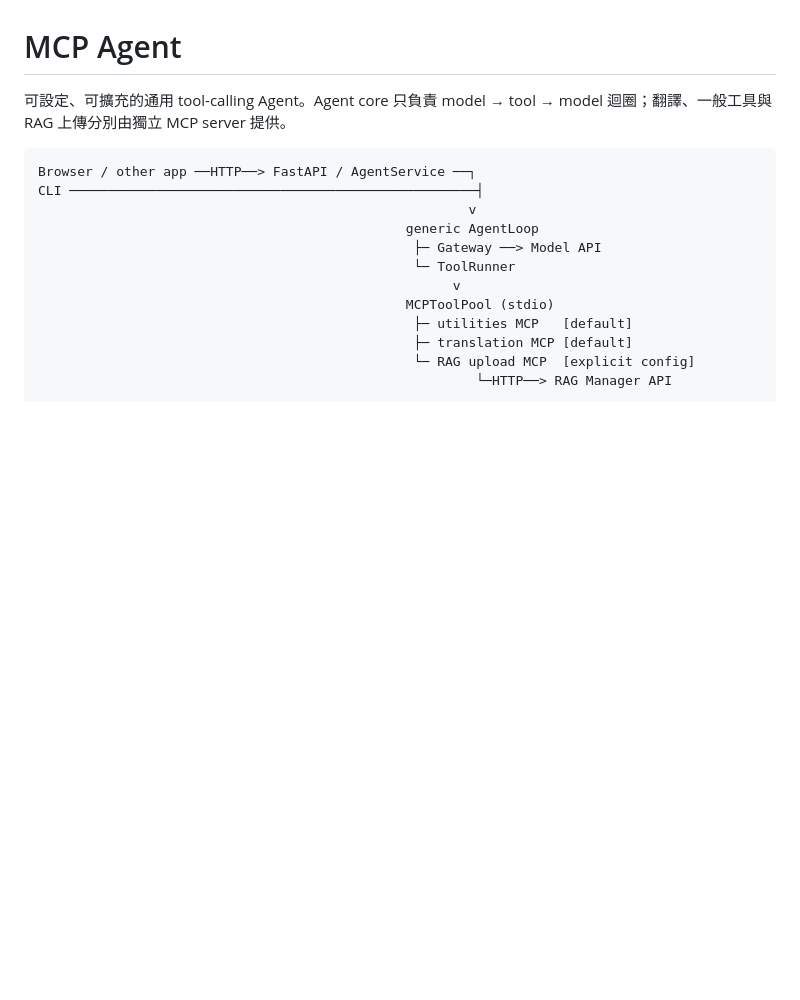
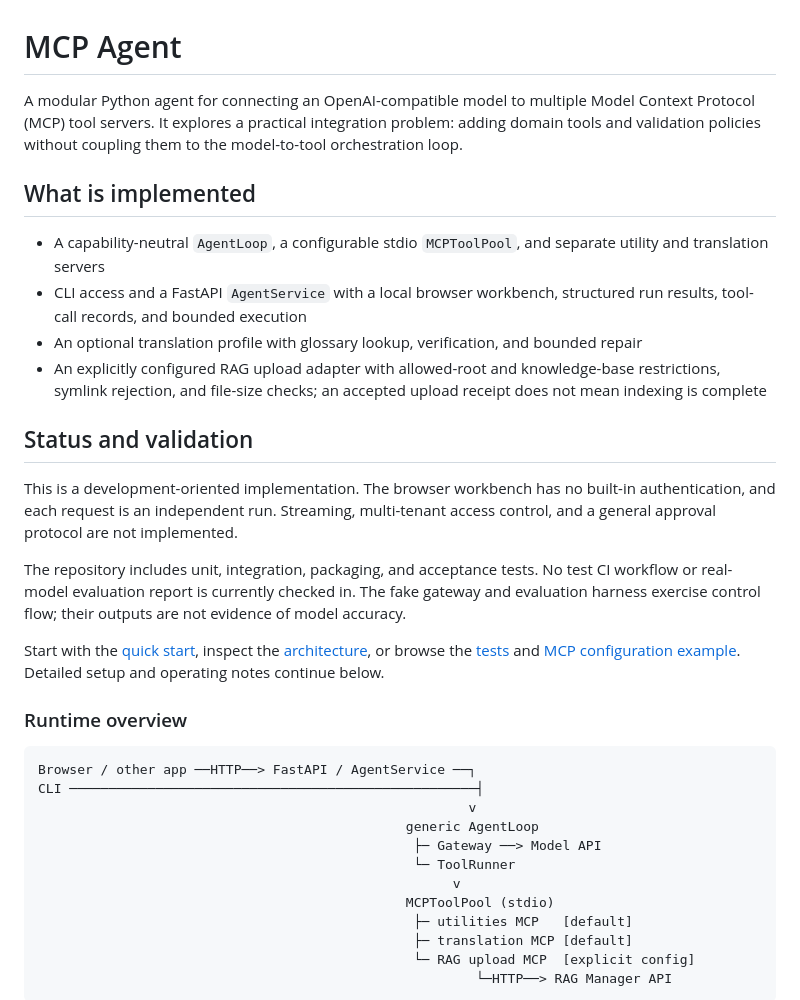
Before and after one commit to xian-ai-1057/mcp_agent, a Markdown page: README.md, the part around the change. Rendered like a GitHub page; blank space fills up the shorter version.

Commit message:
docs: clarify portfolio overview, implementation and limitations

````diff
--- a/README.md
+++ b/README.md
@@ -1,7 +1,23 @@
 # MCP Agent
 
-可設定、可擴充的通用 tool-calling Agent。Agent core 只負責 model → tool → model
-迴圈；翻譯、一般工具與 RAG 上傳分別由獨立 MCP server 提供。
+A modular Python agent for connecting an OpenAI-compatible model to multiple Model Context Protocol (MCP) tool servers. It explores a practical integration problem: adding domain tools and validation policies without coupling them to the model-to-tool orchestration loop.
+
+## What is implemented
+
+- A capability-neutral `AgentLoop`, a configurable stdio `MCPToolPool`, and separate utility and translation servers
+- CLI access and a FastAPI `AgentService` with a local browser workbench, structured run results, tool-call records, and bounded execution
+- An optional translation profile with glossary lookup, verification, and bounded repair
+- An explicitly configured RAG upload adapter with allowed-root and knowledge-base restrictions, symlink rejection, and file-size checks; an accepted upload receipt does not mean indexing is complete
+
+## Status and validation
+
+This is a development-oriented implementation. The browser workbench has no built-in authentication, and each request is an independent run. Streaming, multi-tenant access control, and a general approval protocol are not implemented.
+
+The repository includes unit, integration, packaging, and acceptance tests. No test CI workflow or real-model evaluation report is currently checked in. The fake gateway and evaluation harness exercise control flow; their outputs are not evidence of model accuracy.
+
+Start with the [quick start](#快速開始), inspect the [architecture](docs/architecture.md), or browse the [tests](tests/) and [MCP configuration example](config/mcp_servers.example.json). Detailed setup and operating notes continue below.
+
+### Runtime overview
 
 ```text
 Browser / other app ──HTTP──> FastAPI / AgentService ──┐
````
